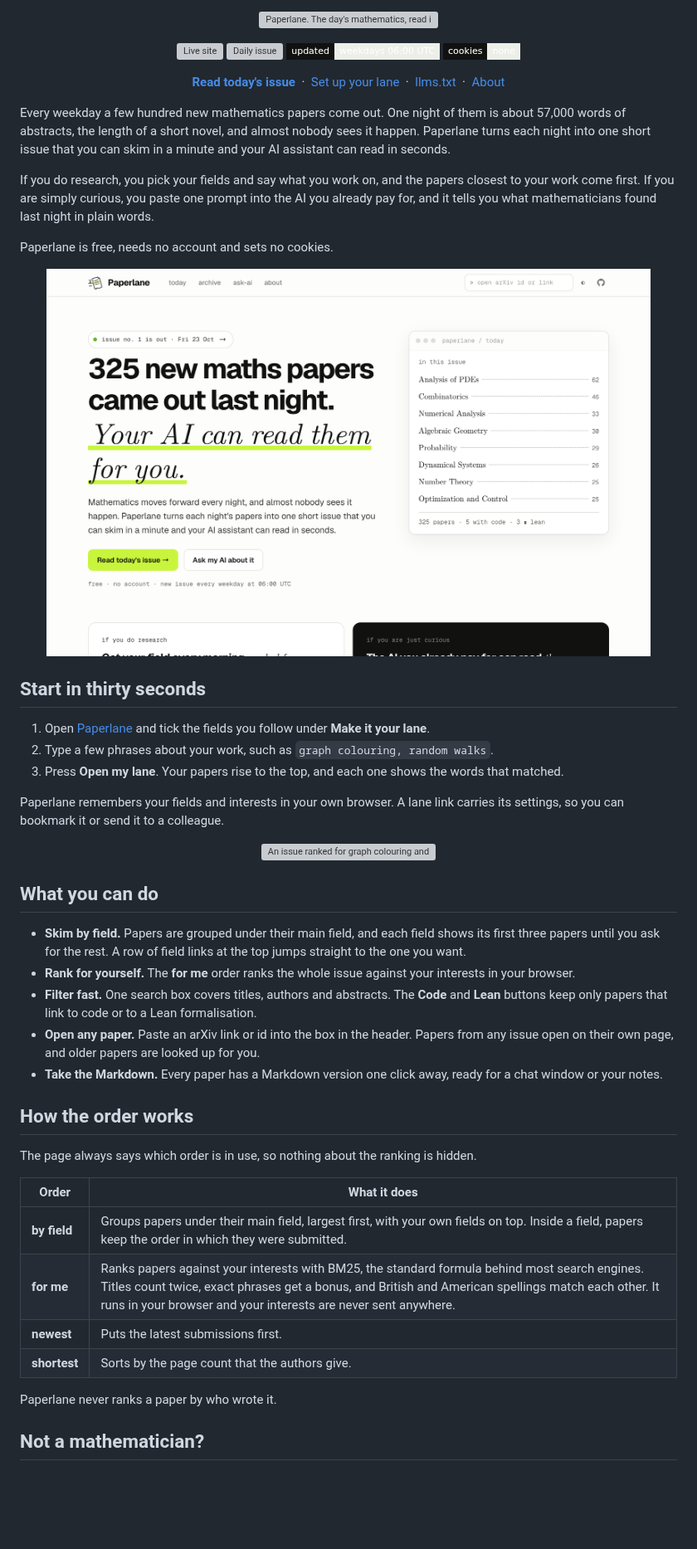
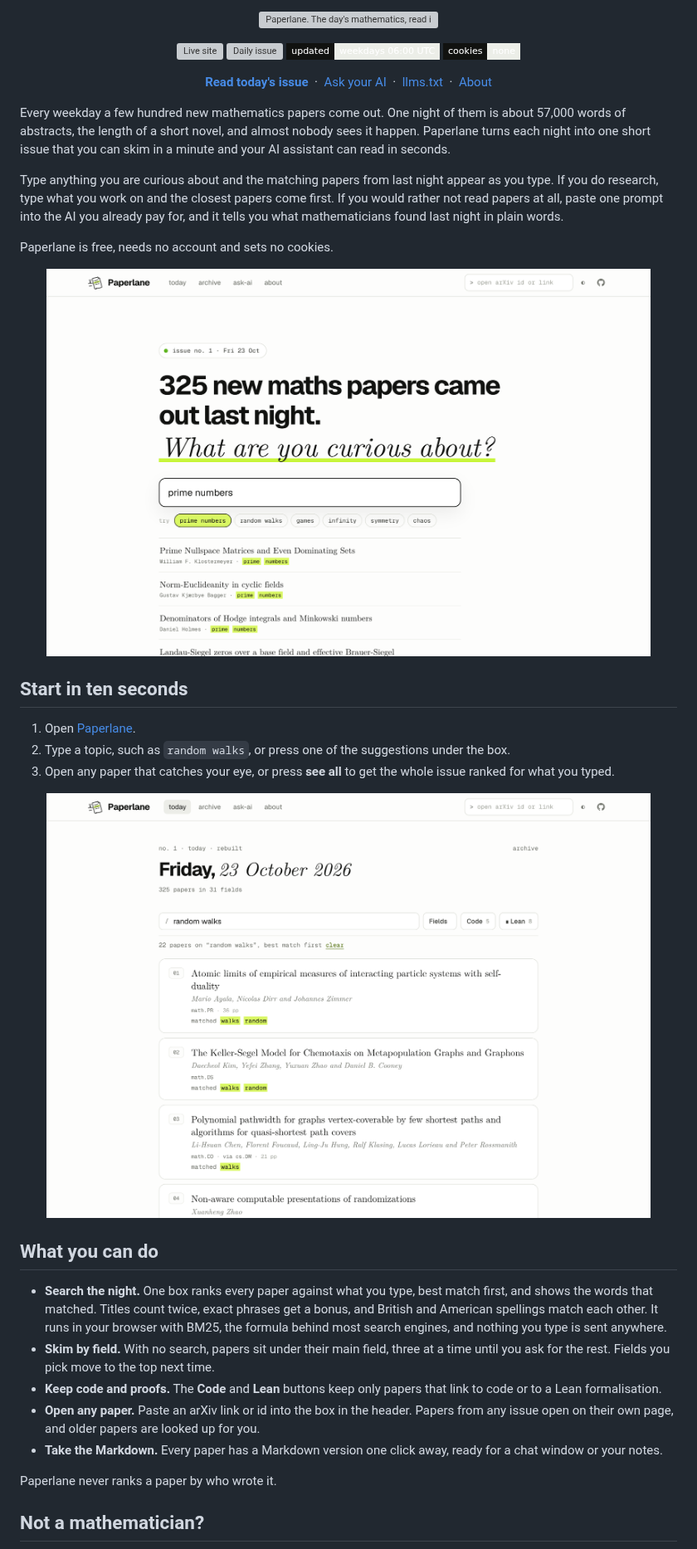
Before and after one commit to pragyaangaur/Paperlane, a Markdown page: README.md, the part around one of its changes. Shown at 83% size. Drawn GitHub-style; pictures changed too: docs/home.png, docs/search.png (added); badges without logos; blank space fills up the shorter version; grey boxes are pictures that could not be loaded.

Commit message:
docs: show the search-first home page in the README
The quick start now starts from the search box, the order table became a short note on search, and the screenshots show a search on the home page, the issue and a phone.

```diff
--- a/README.md
+++ b/README.md
@@ -12,7 +12,7 @@
 <p align="center">
   <a href="https://pragyaangaur.github.io/Paperlane/"><b>Read today's issue</b></a>
   &nbsp;·&nbsp;
-  <a href="https://pragyaangaur.github.io/Paperlane/#lane">Set up your lane</a>
+  <a href="https://pragyaangaur.github.io/Paperlane/ask.html">Ask your AI</a>
   &nbsp;·&nbsp;
   <a href="https://pragyaangaur.github.io/Paperlane/llms.txt">llms.txt</a>
   &nbsp;·&nbsp;
@@ -21,7 +21,7 @@
 
 Every weekday a few hundred new mathematics papers come out. One night of them is about 57,000 words of abstracts, the length of a short novel, and almost nobody sees it happen. Paperlane turns each night into one short issue that you can skim in a minute and your AI assistant can read in seconds.
 
-If you do research, you pick your fields and say what you work on, and the papers closest to your work come first. If you are simply curious, you paste one prompt into the AI you already pay for, and it tells you what mathematicians found last night in plain words.
+Type anything you are curious about and the matching papers from last night appear as you type. If you do research, type what you work on and the closest papers come first. If you would rather not read papers at all, paste one prompt into the AI you already pay for, and it tells you what mathematicians found last night in plain words.
 
 Paperlane is free, needs no account and sets no cookies.
 
@@ -30,35 +30,22 @@ Paperlane is free, needs no account and sets no cookies.
 </p>
 
-## Start in thirty seconds
+## Start in ten seconds
 
-1. Open [Paperlane](https://pragyaangaur.github.io/Paperlane/) and tick the fields you follow under **Make it your lane**.
-2. Type a few phrases about your work, such as `graph colouring, random walks`.
-3. Press **Open my lane**. Your papers rise to the top, and each one shows the words that matched.
-
-Paperlane remembers your fields and interests in your own browser. A lane link carries its settings, so you can bookmark it or send it to a colleague.
+1. Open [Paperlane](https://pragyaangaur.github.io/Paperlane/).
+2. Type a topic, such as `random walks`, or press one of the suggestions under the box.
+3. Open any paper that catches your eye, or press **see all** to get the whole issue ranked for what you typed.
 
 <p align="center">
-  <img src="docs/lane.png" alt="An issue ranked for graph colouring and random walks, with matched words highlighted under each paper" width="92%">
+  <img src="docs/search.png" alt="The day's issue searched for random walks, best match first, with the matching words highlighted under each paper" width="92%">
 </p>
 
 ## What you can do
 
-- **Skim by field.** Papers are grouped under their main field, and each field shows its first three papers until you ask for the rest. A row of field links at the top jumps straight to the one you want.
-- **Rank for yourself.** The **for me** order ranks the whole issue against your interests in your browser.
-- **Filter fast.** One search box covers titles, authors and abstracts. The **Code** and **Lean** buttons keep only papers that link to code or to a Lean formalisation.
+- **Search the night.** One box ranks every paper against what you type, best match first, and shows the words that matched. Titles count twice, exact phrases get a bonus, and British and American spellings match each other. It runs in your browser with BM25, the formula behind most search engines, and nothing you type is sent anywhere.
+- **Skim by field.** With no search, papers sit under their main field, three at a time until you ask for the rest. Fields you pick move to the top next time.
+- **Keep code and proofs.** The **Code** and **Lean** buttons keep only papers that link to code or to a Lean formalisation.
 - **Open any paper.** Paste an arXiv link or id into the box in the header. Papers from any issue open on their own page, and older papers are looked up for you.
 - **Take the Markdown.** Every paper has a Markdown version one click away, ready for a chat window or your notes.
-
-## How the order works
-
-The page always says which order is in use, so nothing about the ranking is hidden.
-
-| Order | What it does |
-| --- | --- |
-| **by field** | Groups papers under their main field, largest first, with your own fields on top. Inside a field, papers keep the order in which they were submitted. |
-| **for me** | Ranks papers against your interests with BM25, the standard formula behind most search engines. Titles count twice, exact phrases get a bonus, and British and American spellings match each other. It runs in your browser and your interests are never sent anywhere. |
-| **newest** | Puts the latest submissions first. |
-| **shortest** | Sorts by the page count that the authors give. |
 
 Paperlane never ranks a paper by who wrote it.
 
```
Also changed, not shown: other parts of README.md (+2 -2 lines), docs/phone.png.
